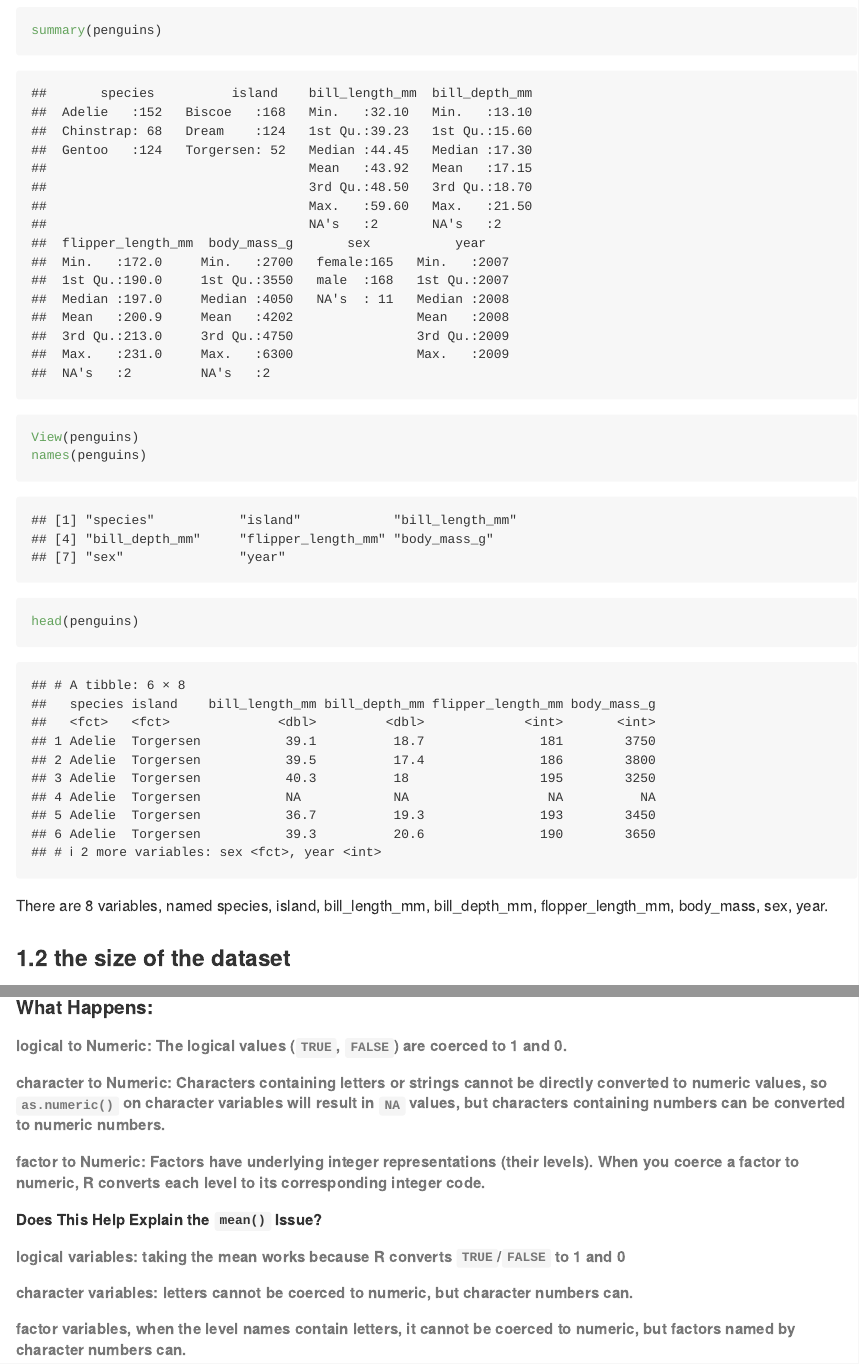
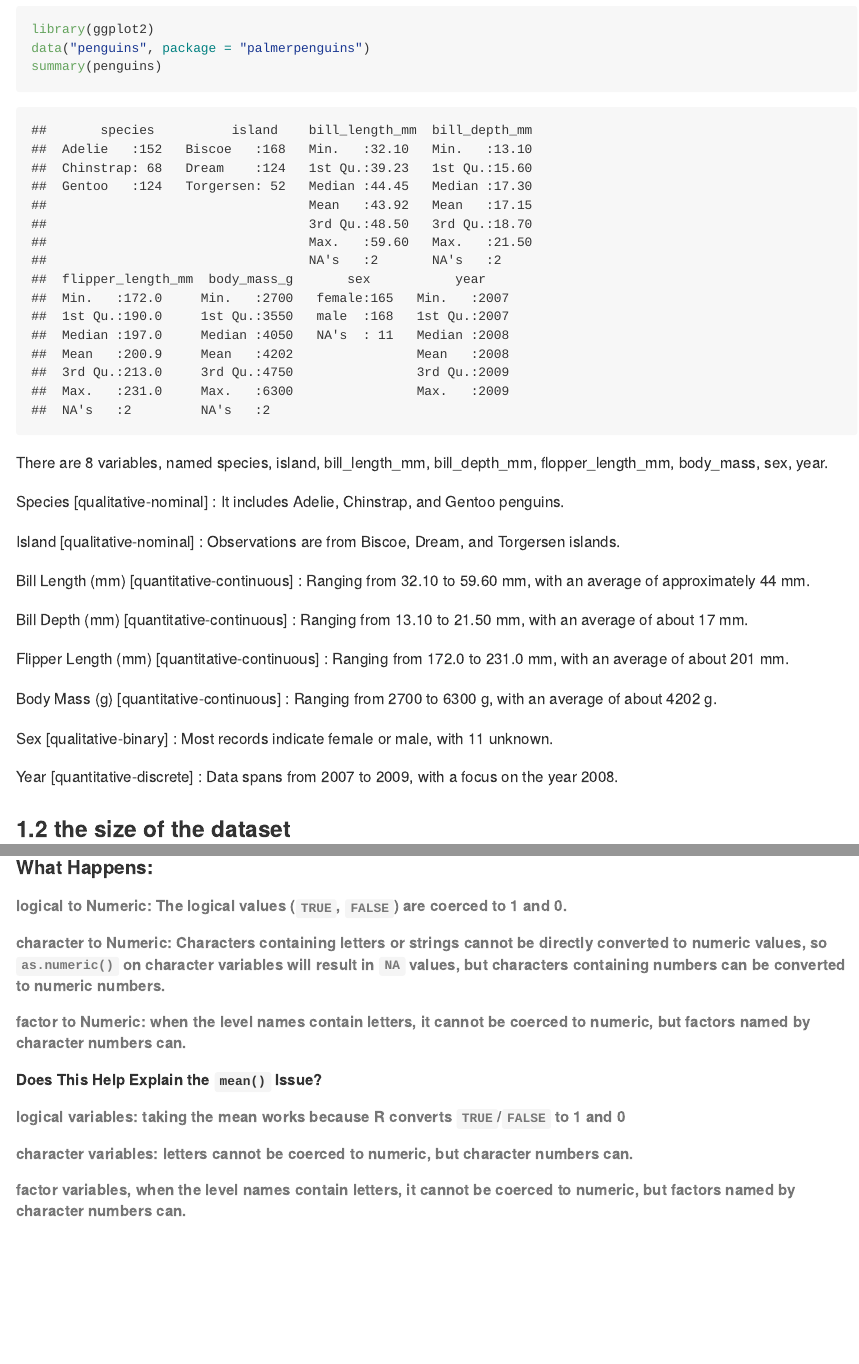
Before and after one commit to xs2569/p8105_hw1_xs2569, an R Markdown document (p8105_hw1_xs2569.Rmd): the page in a window 1100 px wide, from 820 px down before the commit and from 370 px down after it, and a second part further down, joined at a grey line. Rendered offline with R 4.5, knitr and Pandoc, with nearby package versions; both versions are drawn in the output format of the newer one; long lines of code are wrapped.

Commit message:
changing into github document

````diff
--- a/p8105_hw1_xs2569.Rmd
+++ b/p8105_hw1_xs2569.Rmd
@@ -3,9 +3,7 @@ title: "P8105_hw1_xs2569"
 author: "Xun Sun"
 date: 2024-09-12
 output:
-  html_document:
-    toc: true
-    toc_float: true
+  github_document:
 ---
 
 # 1] problem 1
@@ -16,14 +14,26 @@ including names / values of important variables
 ```{r}
 library(ggplot2)
 data("penguins", package = "palmerpenguins")
-penguins
 summary(penguins)
-View(penguins)
-names(penguins)
-head(penguins)
 
 ```
 There are 8 variables, named species, island, bill_length_mm, bill_depth_mm, flopper_length_mm, body_mass, sex, year.
+
+Species [qualitative-nominal] : It includes Adelie, Chinstrap, and Gentoo penguins.
+
+Island [qualitative-nominal] : Observations are from Biscoe, Dream, and Torgersen islands.
+
+Bill Length (mm) [quantitative-continuous] : Ranging from 32.10 to 59.60 mm, with an average of approximately 44 mm.
+
+Bill Depth (mm) [quantitative-continuous] : Ranging from 13.10 to 21.50 mm, with an average of about 17 mm.
+
+Flipper Length (mm) [quantitative-continuous] : Ranging from 172.0 to 231.0 mm, with an average of about 201 mm.
+
+Body Mass (g) [quantitative-continuous] : Ranging from 2700 to 6300 g, with an average of about 4202 g.
+
+Sex [qualitative-binary] : Most records indicate female or male, with 11 unknown.
+
+Year [quantitative-discrete] : Data spans from 2007 to 2009, with a focus on the year 2008.
 
 ### 1.2 the size of the dataset
 ```{r}
@@ -117,7 +127,7 @@ print(mean_as_numeric_factor2)
 #### What Happens:
 ###### logical to Numeric: The logical values (`TRUE`, `FALSE`) are coerced to 1 and 0.
 ###### character to Numeric: Characters containing letters or strings cannot be directly converted to numeric values, so `as.numeric()` on character variables will result in `NA` values, but characters containing numbers can be converted to numeric numbers.
-###### factor to Numeric: Factors have underlying integer representations (their levels). When you coerce a factor to numeric, R converts each level to its corresponding integer code.
+###### factor to Numeric: when the level names contain letters, it cannot be coerced to numeric, but factors named by character numbers can.
 
 ##### Does This Help Explain the `mean()` Issue?
 ###### logical variables: taking the mean works because R converts `TRUE`/`FALSE` to 1 and 0
````
Also changed, not shown: p8105_hw1_xs2569.html (deleted).
